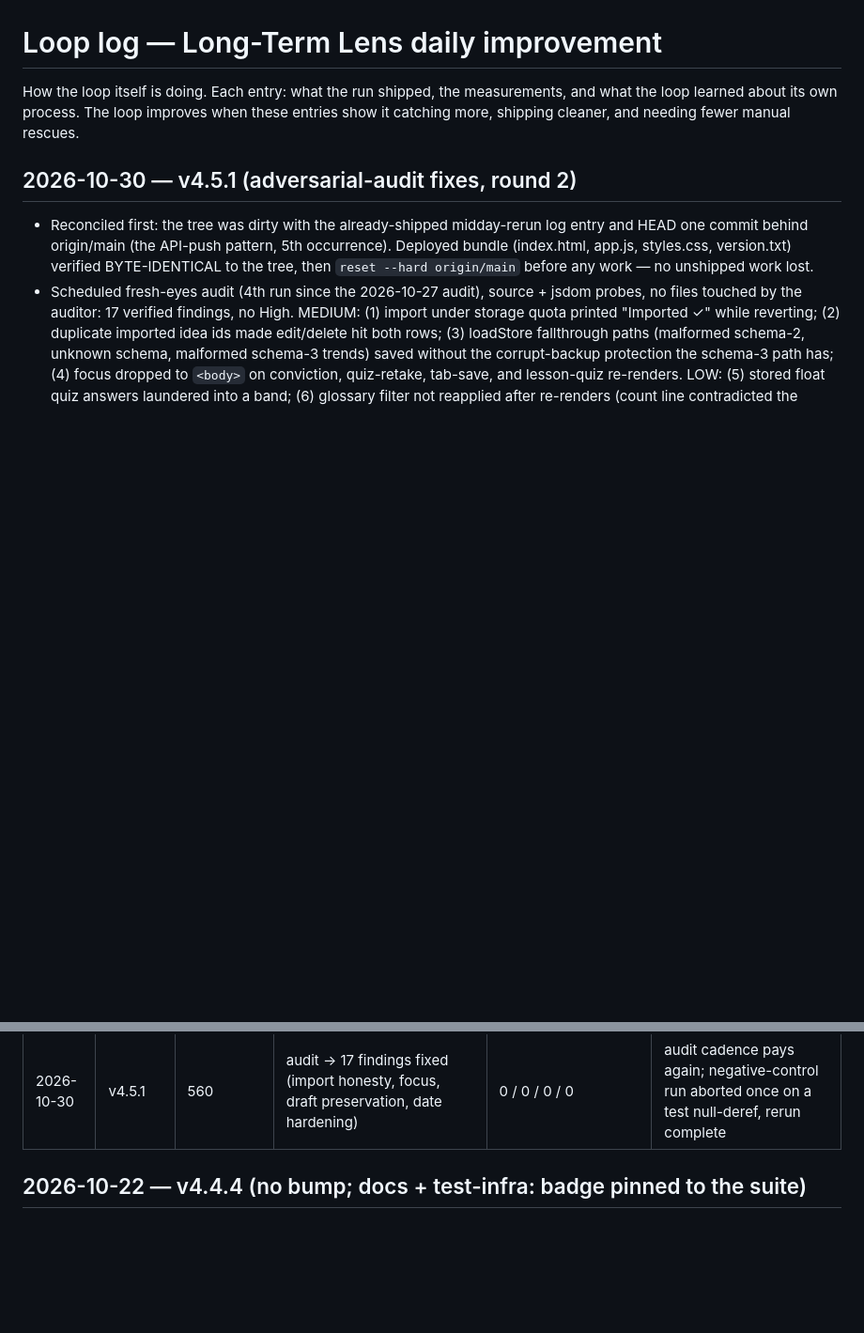
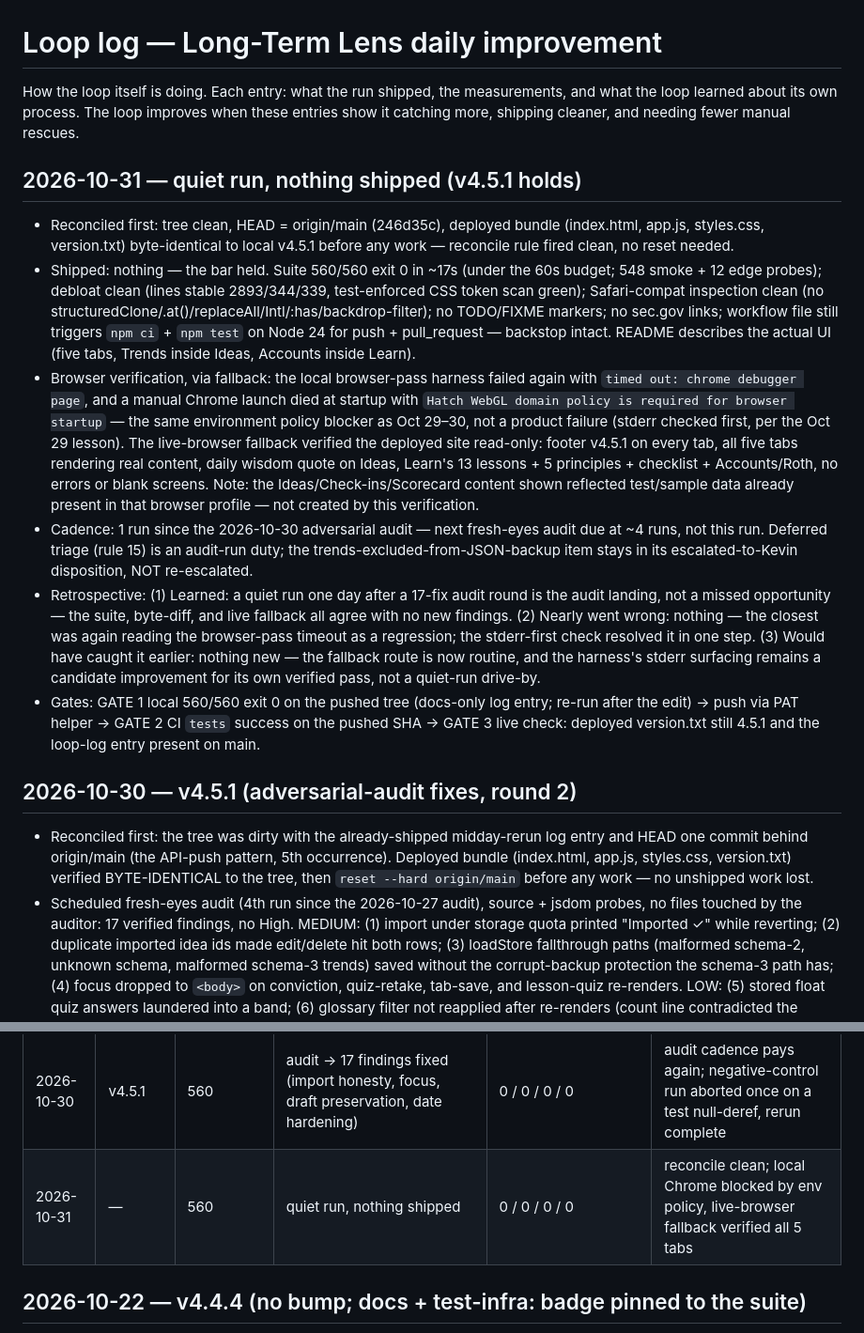
Before and after one commit to swimkevin/longterm-stock-lens, a Markdown page: docs/loop-log.md, 2 parts joined by grey strips. Shown at 94% size. Drawn GitHub-style; blank space fills up the shorter version.

Commit message:
docs: loop-log entry for the 2026-10-31 quiet run

```diff
--- a/docs/loop-log.md
+++ b/docs/loop-log.md
@@ -3,6 +3,15 @@
 How the loop itself is doing. Each entry: what the run shipped, the measurements,
 and what the loop learned about its own process. The loop improves when these
 entries show it catching more, shipping cleaner, and needing fewer manual rescues.
+
+## 2026-10-31 — quiet run, nothing shipped (v4.5.1 holds)
+
+- Reconciled first: tree clean, HEAD = origin/main (246d35c), deployed bundle (index.html, app.js, styles.css, version.txt) byte-identical to local v4.5.1 before any work — reconcile rule fired clean, no reset needed.
+- Shipped: nothing — the bar held. Suite 560/560 exit 0 in ~17s (under the 60s budget; 548 smoke + 12 edge probes); debloat clean (lines stable 2893/344/339, test-enforced CSS token scan green); Safari-compat inspection clean (no structuredClone/.at()/replaceAll/Intl/:has/backdrop-filter); no TODO/FIXME markers; no sec.gov links; workflow file still triggers `npm ci` + `npm test` on Node 24 for push + pull_request — backstop intact. README describes the actual UI (five tabs, Trends inside Ideas, Accounts inside Learn).
+- Browser verification, via fallback: the local browser-pass harness failed again with `timed out: chrome debugger page`, and a manual Chrome launch died at startup with `Hatch WebGL domain policy is required for browser startup` — the same environment policy blocker as Oct 29–30, not a product failure (stderr checked first, per the Oct 29 lesson). The live-browser fallback verified the deployed site read-only: footer v4.5.1 on every tab, all five tabs rendering real content, daily wisdom quote on Ideas, Learn's 13 lessons + 5 principles + checklist + Accounts/Roth, no errors or blank screens. Note: the Ideas/Check-ins/Scorecard content shown reflected test/sample data already present in that browser profile — not created by this verification.
+- Cadence: 1 run since the 2026-10-30 adversarial audit — next fresh-eyes audit due at ~4 runs, not this run. Deferred triage (rule 15) is an audit-run duty; the trends-excluded-from-JSON-backup item stays in its escalated-to-Kevin disposition, NOT re-escalated.
+- Retrospective: (1) Learned: a quiet run one day after a 17-fix audit round is the audit landing, not a missed opportunity — the suite, byte-diff, and live fallback all agree with no new findings. (2) Nearly went wrong: nothing — the closest was again reading the browser-pass timeout as a regression; the stderr-first check resolved it in one step. (3) Would have caught it earlier: nothing new — the fallback route is now routine, and the harness's stderr surfacing remains a candidate improvement for its own verified pass, not a quiet-run drive-by.
+- Gates: GATE 1 local 560/560 exit 0 on the pushed tree (docs-only log entry; re-run after the edit) → push via PAT helper → GATE 2 CI `tests` success on the pushed SHA → GATE 3 live check: deployed version.txt still 4.5.1 and the loop-log entry present on main.
 
 ## 2026-10-30 — v4.5.1 (adversarial-audit fixes, round 2)
 
@@ -169,6 +178,7 @@ Director-of-FANG-AI project review (third person, hire-only-if-impressed): the r
 | 2026-10-28 | — | 511 | quiet run, nothing shipped | 0 / 0 / 0 / 0 | reconcile clean; audit due at ~4 runs, not this run |
 | 2026-10-29 | — | 511 | quiet run, nothing shipped | 0 / 0 / 0 / 0 | local Chrome blocked by env policy; live-browser fallback verified all 5 tabs |
 | 2026-10-30 | v4.5.1 | 560 | audit → 17 findings fixed (import honesty, focus, draft preservation, date hardening) | 0 / 0 / 0 / 0 | audit cadence pays again; negative-control run aborted once on a test null-deref, rerun complete |
+| 2026-10-31 | — | 560 | quiet run, nothing shipped | 0 / 0 / 0 / 0 | reconcile clean; local Chrome blocked by env policy, live-browser fallback verified all 5 tabs |
 
 ## 2026-10-22 — v4.4.4 (no bump; docs + test-infra: badge pinned to the suite)
 - Shipped: (1) fixed a real docs drift — the README shields badge still read 453 after the v4.4.4 bump to 455, and the per-suite split `(smoke 444 + edge probes 9)` was stale (true split: 446 + 9 = 455); TESTING.md had the same stale numbers; (2) new `tests/run.js` — `npm test` now runs through a runner that spawns both suites, streams their output unchanged, counts runtime `ok` lines per suite, and FAILS the build if the README badge or the per-suite split disagrees with the counts. Negative control verified (badge 999 → runner exits 1 with the exact mismatch). The runner's own confirmation line is deliberately not `ok`-prefixed so it can't pollute the count.
```
